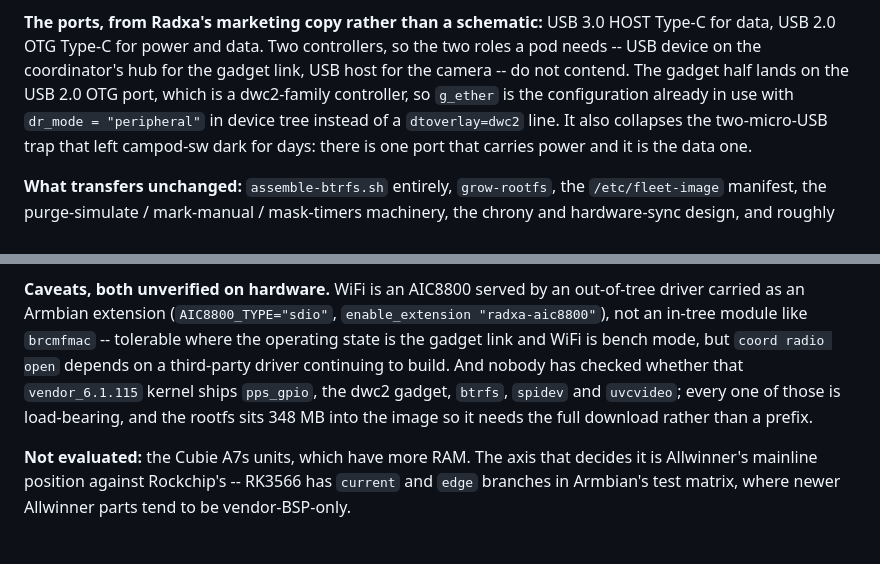
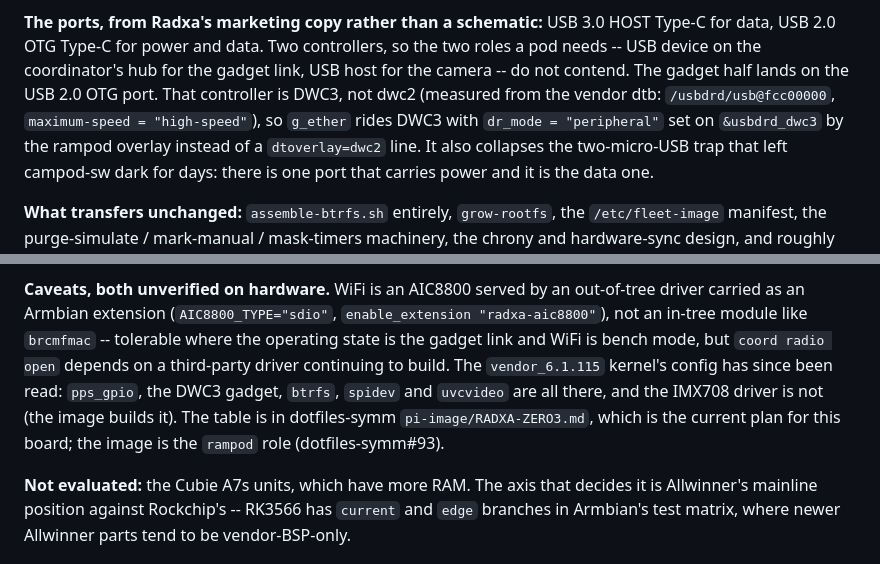
Before and after one commit to symmatree/coordinator, a Markdown page: docs/os-and-driver-handoff.md, 2 parts joined by grey strips. Rendered like a GitHub page.

Commit message:
docs: os-and-driver handoff, the Zero 3W's OTG controller is DWC3
The Radxa section said the gadget port is a dwc2-family controller, and that
nobody had checked the vendor kernel for pps_gpio, the gadget, btrfs, spidev
and uvcvideo. The controller is DWC3 (vendor dtb), and the kernel config has
been read since; point at dotfiles-symm pi-image/RADXA-ZERO3.md, where the
table and the current plan are.

Co-Authored-By: Claude Opus 5.5 (1M context) <noreply@anthropic.com>
Claude-Session: https://claude.ai/code/session_01Fas7a7TVgF82mMe3Ko6Qnf

```diff
--- a/docs/os-and-driver-handoff.md
+++ b/docs/os-and-driver-handoff.md
@@ -331,8 +331,9 @@ minimal image on forky, ahead of our trixie rather than behind it.
 **The ports, from Radxa's marketing copy rather than a schematic:** USB 3.0 HOST Type-C for
 data, USB 2.0 OTG Type-C for power and data. Two controllers, so the two roles a pod needs --
 USB device on the coordinator's hub for the gadget link, USB host for the camera -- do not
-contend. The gadget half lands on the USB 2.0 OTG port, which is a dwc2-family controller, so
-`g_ether` is the configuration already in use with `dr_mode = "peripheral"` in device tree
+contend. The gadget half lands on the USB 2.0 OTG port. That controller is DWC3, not dwc2
+(measured from the vendor dtb: `/usbdrd/usb@fcc00000`, `maximum-speed = "high-speed"`), so
+`g_ether` rides DWC3 with `dr_mode = "peripheral"` set on `&usbdrd_dwc3` by the rampod overlay
 instead of a `dtoverlay=dwc2` line. It also collapses the two-micro-USB trap that left
 campod-sw dark for days: there is one port that carries power and it is the data one.
 
@@ -360,9 +361,10 @@ blocked on firmware that stores the tryboot flag and ignores it.
 carried as an Armbian extension (`AIC8800_TYPE="sdio"`, `enable_extension "radxa-aic8800"`),
 not an in-tree module like `brcmfmac` -- tolerable where the operating state is the gadget
 link and WiFi is bench mode, but `coord radio open` depends on a third-party driver continuing
-to build. And nobody has checked whether that `vendor_6.1.115` kernel ships `pps_gpio`, the
-dwc2 gadget, `btrfs`, `spidev` and `uvcvideo`; every one of those is load-bearing, and the
-rootfs sits 348 MB into the image so it needs the full download rather than a prefix.
+to build. The `vendor_6.1.115` kernel's config has since been read: `pps_gpio`, the DWC3
+gadget, `btrfs`, `spidev` and `uvcvideo` are all there, and the IMX708 driver is not (the
+image builds it). The table is in dotfiles-symm `pi-image/RADXA-ZERO3.md`, which is the
+current plan for this board; the image is the `rampod` role (dotfiles-symm#93).
 
 **Not evaluated:** the Cubie A7s units, which have more RAM. The axis that decides it is
 Allwinner's mainline position against Rockchip's -- RK3566 has `current` and `edge` branches in
```
